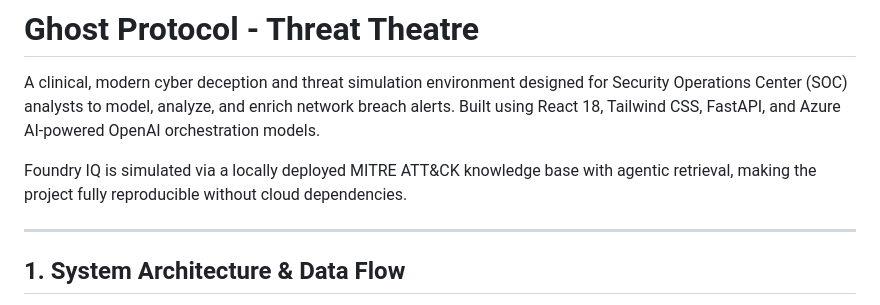
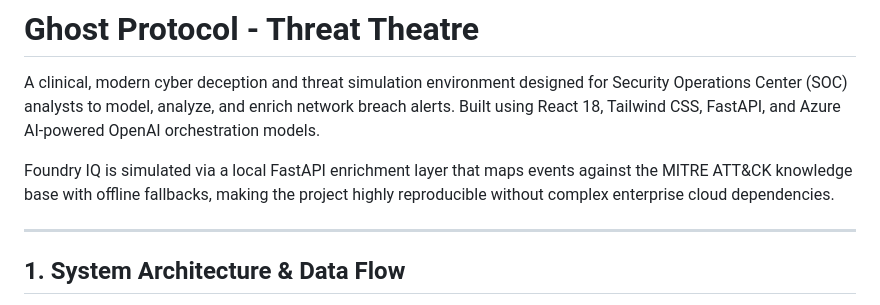
Before and after one commit to Darkrider240/Threat-theatre, a Markdown page: README.md, the part around the change. Rendered like a GitHub page.

Commit message:
docs: refine Foundry IQ simulation statement for accuracy

```diff
--- a/README.md
+++ b/README.md
@@ -2,7 +2,7 @@
 
 A clinical, modern cyber deception and threat simulation environment designed for Security Operations Center (SOC) analysts to model, analyze, and enrich network breach alerts. Built using React 18, Tailwind CSS, FastAPI, and Azure AI-powered OpenAI orchestration models.
 
-Foundry IQ is simulated via a locally deployed MITRE ATT&CK knowledge base with agentic retrieval, making the project fully reproducible without cloud dependencies.
+Foundry IQ is simulated via a local FastAPI enrichment layer that maps events against the MITRE ATT&CK knowledge base with offline fallbacks, making the project highly reproducible without complex enterprise cloud dependencies.
 
 ---
 
```
